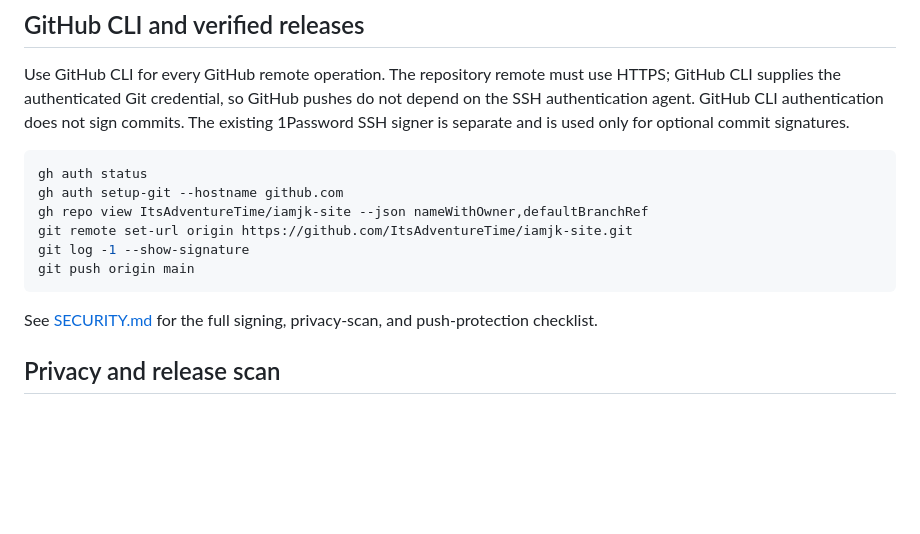
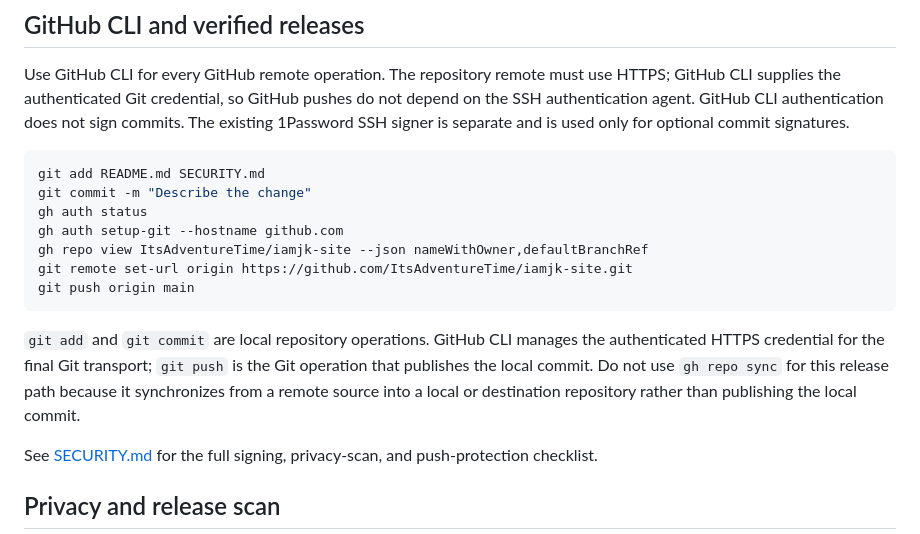
Before and after one commit to ItsAdventureTime/iamjk-site, a Markdown page: README.md, the part around the change. GitHub-like rendering; blank space fills up the shorter version.

Commit message:
Clarify local and GitHub CLI release workflow

````diff
--- a/README.md
+++ b/README.md
@@ -302,13 +302,20 @@ sign commits. The existing 1Password SSH signer is separate and is used only for
 optional commit signatures.
 
 ```bash
+git add README.md SECURITY.md
+git commit -m "Describe the change"
 gh auth status
 gh auth setup-git --hostname github.com
 gh repo view ItsAdventureTime/iamjk-site --json nameWithOwner,defaultBranchRef
 git remote set-url origin https://github.com/ItsAdventureTime/iamjk-site.git
-git log -1 --show-signature
 git push origin main
 ```
+
+`git add` and `git commit` are local repository operations. GitHub CLI manages
+the authenticated HTTPS credential for the final Git transport; `git push` is
+the Git operation that publishes the local commit. Do not use `gh repo sync` for
+this release path because it synchronizes from a remote source into a local or
+destination repository rather than publishing the local commit.
 
 See [SECURITY.md](SECURITY.md) for the full signing, privacy-scan, and
 push-protection checklist.
````
Also changed, not shown: SECURITY.md (+8 -0 lines).
